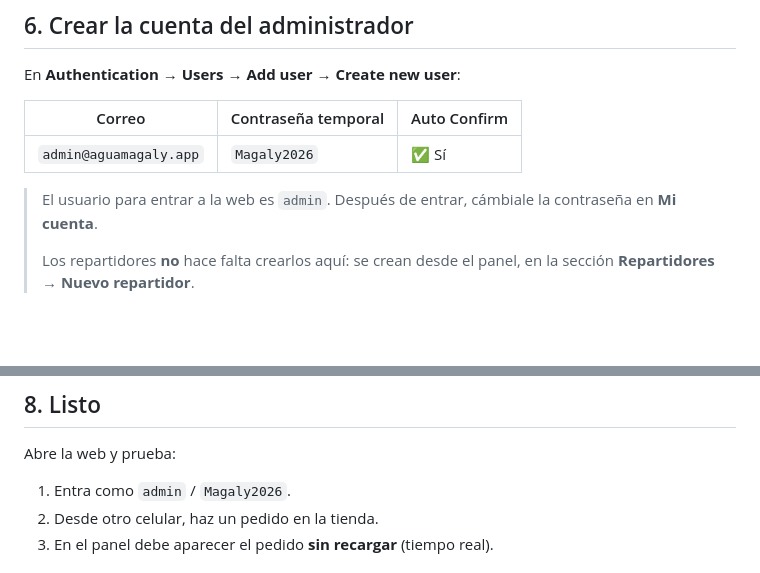
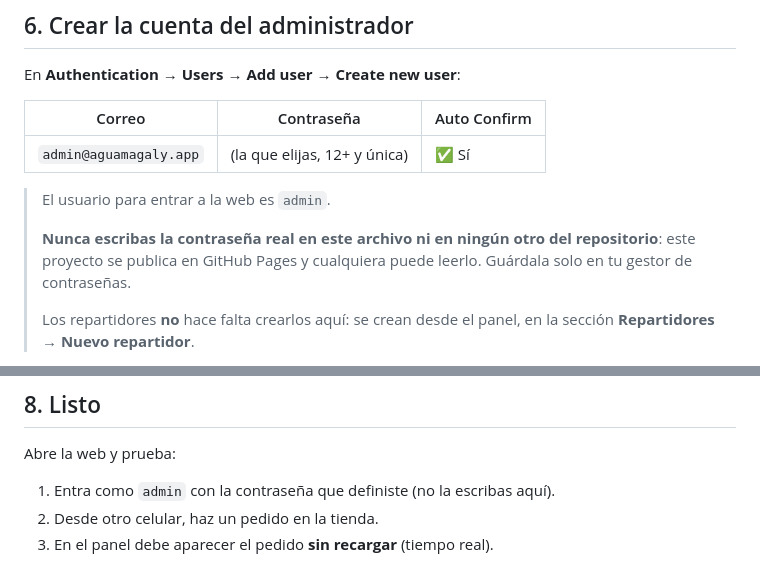
Before and after one commit to andrescausil04/agua-magaly, a Markdown page: database/PASOS-SUPABASE.md, 2 parts joined by grey strips. Rendered like a GitHub page; blank space fills up the shorter version.

Commit message:
Docs: no publicar la contrasena del administrador

```diff
--- a/database/PASOS-SUPABASE.md
+++ b/database/PASOS-SUPABASE.md
@@ -63,12 +63,15 @@ La web no envía correos de confirmación, así que hay que desactivarlo:
 
 En **Authentication** → **Users** → **Add user** → **Create new user**:
 
-| Correo                 | Contraseña temporal | Auto Confirm |
-| ---------------------- | ------------------- | ------------ |
-| `admin@aguamagaly.app` | `Magaly2026`        | ✅ Sí        |
+| Correo                 | Contraseña              | Auto Confirm |
+| ---------------------- | ----------------------- | ------------ |
+| `admin@aguamagaly.app` | (la que elijas, 12+ y única) | ✅ Sí   |
 
 > El usuario para entrar a la web es `admin`.
-> Después de entrar, cámbiale la contraseña en **Mi cuenta**.
+>
+> **Nunca escribas la contraseña real en este archivo ni en ningún otro del
+> repositorio**: este proyecto se publica en GitHub Pages y cualquiera puede
+> leerlo. Guárdala solo en tu gestor de contraseñas.
 >
 > Los repartidores **no** hace falta crearlos aquí: se crean desde el panel,
 > en la sección **Repartidores → Nuevo repartidor**.
@@ -105,7 +108,7 @@ window.MAGALY_CONFIG = {
 
 Abre la web y prueba:
 
-1. Entra como `admin` / `Magaly2026`.
+1. Entra como `admin` con la contraseña que definiste (no la escribas aquí).
 2. Desde otro celular, haz un pedido en la tienda.
 3. En el panel debe aparecer el pedido **sin recargar** (tiempo real).
 
```
